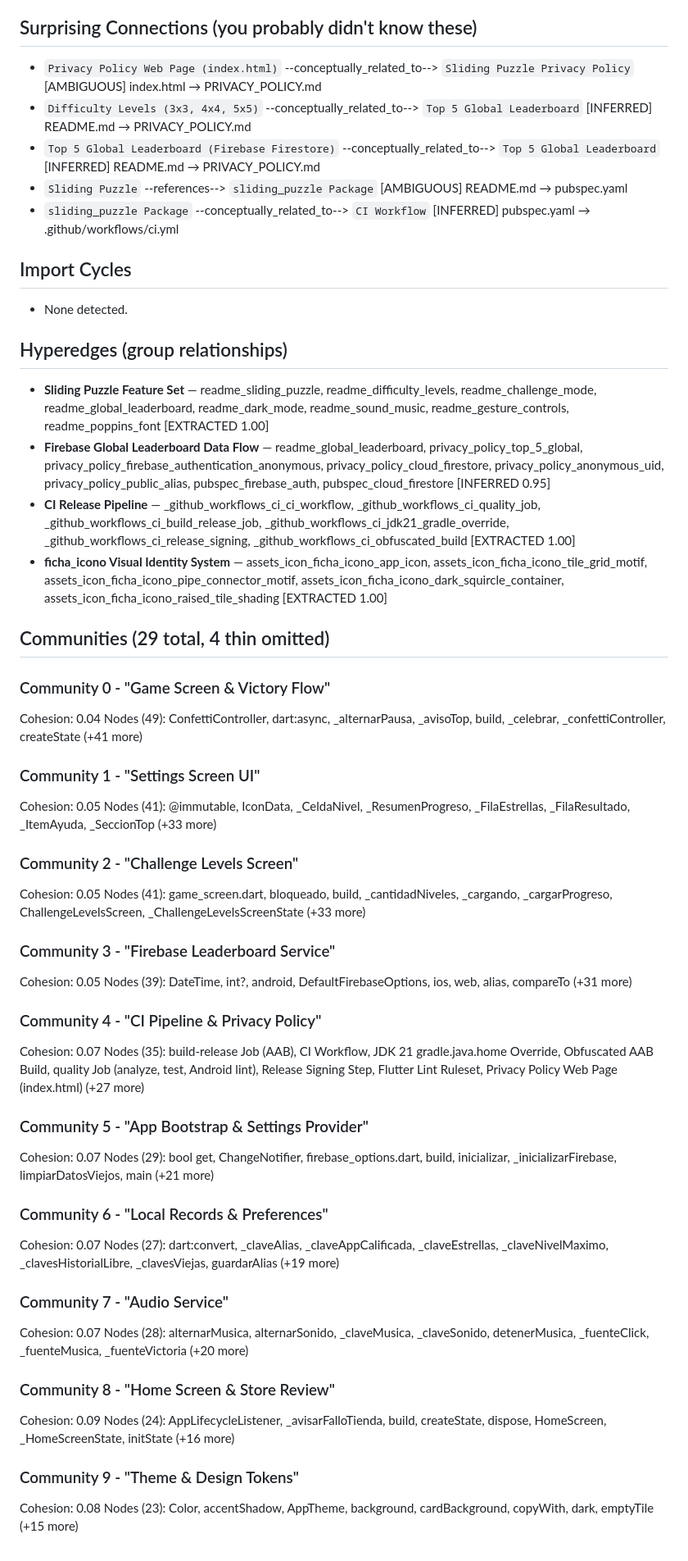
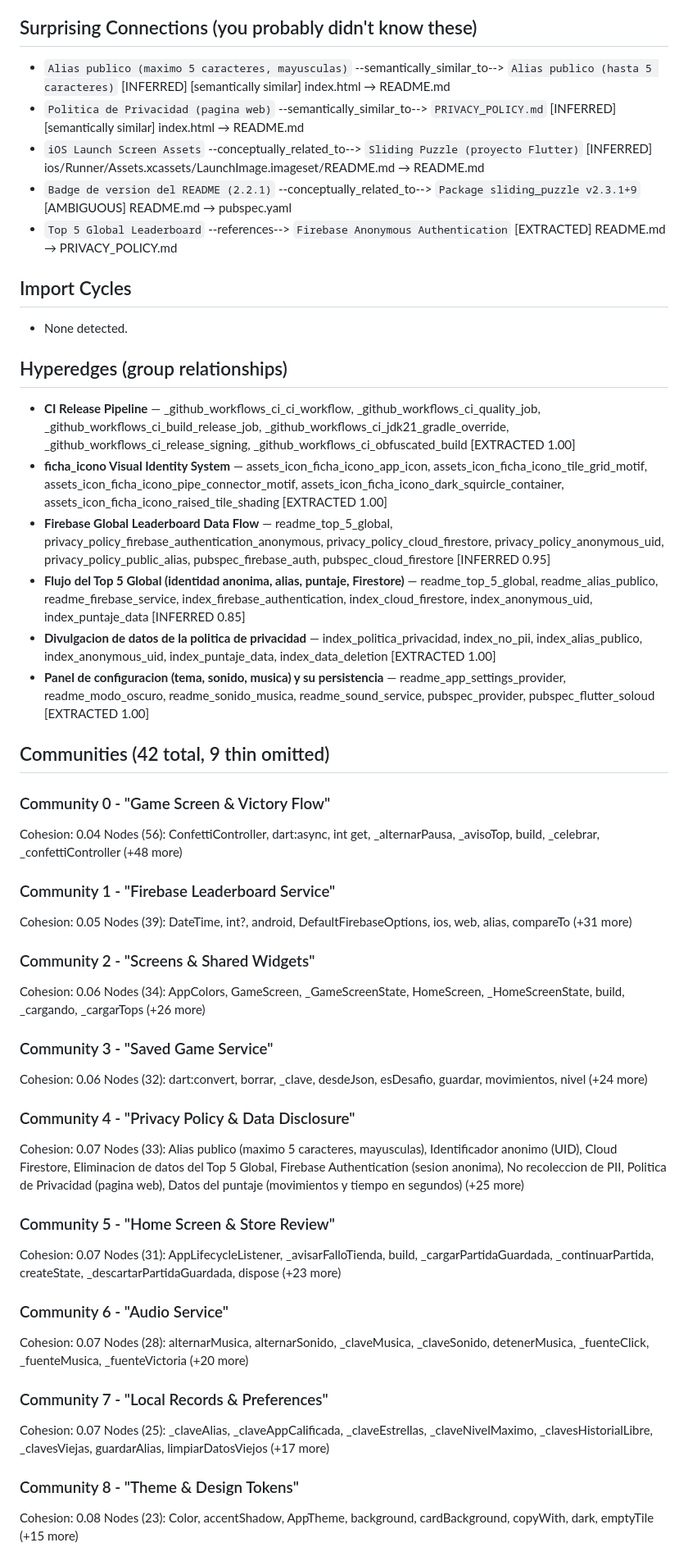
Before and after one commit to Matute0512/sliding-puzzle, a Markdown page: graphify-out/GRAPH_REPORT.md, the part around one of its changes. Shown at 82% size. Drawn GitHub-style.

Commit message:
chore: update graphify docs after v2.3.1 hotfix
Co-Authored-By: Claude Code <noreply@anthropic.com>

```diff
--- a/graphify-out/GRAPH_REPORT.md
+++ b/graphify-out/GRAPH_REPORT.md
@@ -50,64 +63,62 @@
 
 ## Surprising Connections (you probably didn't know these)
-- `Privacy Policy Web Page (index.html)` --conceptually_related_to--> `Sliding Puzzle Privacy Policy`  [AMBIGUOUS]
-  index.html → PRIVACY_POLICY.md
-- `Difficulty Levels (3x3, 4x4, 5x5)` --conceptually_related_to--> `Top 5 Global Leaderboard`  [INFERRED]
+- `Alias publico (maximo 5 caracteres, mayusculas)` --semantically_similar_to--> `Alias publico (hasta 5 caracteres)`  [INFERRED] [semantically similar]
+  index.html → README.md
+- `Politica de Privacidad (pagina web)` --semantically_similar_to--> `PRIVACY_POLICY.md`  [INFERRED] [semantically similar]
+  index.html → README.md
+- `iOS Launch Screen Assets` --conceptually_related_to--> `Sliding Puzzle (proyecto Flutter)`  [INFERRED]
+  ios/Runner/Assets.xcassets/LaunchImage.imageset/README.md → README.md
+- `Badge de version del README (2.2.1)` --conceptually_related_to--> `Package sliding_puzzle v2.3.1+9`  [AMBIGUOUS]
+  README.md → pubspec.yaml
+- `Top 5 Global Leaderboard` --references--> `Firebase Anonymous Authentication`  [EXTRACTED]
   README.md → PRIVACY_POLICY.md
-- `Top 5 Global Leaderboard (Firebase Firestore)` --conceptually_related_to--> `Top 5 Global Leaderboard`  [INFERRED]
-  README.md → PRIVACY_POLICY.md
-- `Sliding Puzzle` --references--> `sliding_puzzle Package`  [AMBIGUOUS]
-  README.md → pubspec.yaml
-- `sliding_puzzle Package` --conceptually_related_to--> `CI Workflow`  [INFERRED]
-  pubspec.yaml → .github/workflows/ci.yml
 
 ## Import Cycles
 - None detected.
 
 ## Hyperedges (group relationships)
-- **Sliding Puzzle Feature Set** — readme_sliding_puzzle, readme_difficulty_levels, readme_challenge_mode, readme_global_leaderboard, readme_dark_mode, readme_sound_music, readme_gesture_controls, readme_poppins_font [EXTRACTED 1.00]
-- **Firebase Global Leaderboard Data Flow** — readme_global_leaderboard, privacy_policy_top_5_global, privacy_policy_firebase_authentication_anonymous, privacy_policy_cloud_firestore, privacy_policy_anonymous_uid, privacy_policy_public_alias, pubspec_firebase_auth, pubspec_cloud_firestore [INFERRED 0.95]
 - **CI Release Pipeline** — _github_workflows_ci_ci_workflow, _github_workflows_ci_quality_job, _github_workflows_ci_build_release_job, _github_workflows_ci_jdk21_gradle_override, _github_workflows_ci_release_signing, _github_workflows_ci_obfuscated_build [EXTRACTED 1.00]
 - **ficha_icono Visual Identity System** — assets_icon_ficha_icono_app_icon, assets_icon_ficha_icono_tile_grid_motif, assets_icon_ficha_icono_pipe_connector_motif, assets_icon_ficha_icono_dark_squircle_container, assets_icon_ficha_icono_raised_tile_shading [EXTRACTED 1.00]
+- **Firebase Global Leaderboard Data Flow** — readme_top_5_global, privacy_policy_firebase_authentication_anonymous, privacy_policy_cloud_firestore, privacy_policy_anonymous_uid, privacy_policy_public_alias, pubspec_firebase_auth, pubspec_cloud_firestore [INFERRED 0.95]
+- **Flujo del Top 5 Global (identidad anonima, alias, puntaje, Firestore)** — readme_top_5_global, readme_alias_publico, readme_firebase_service, index_firebase_authentication, index_cloud_firestore, index_anonymous_uid, index_puntaje_data [INFERRED 0.85]
+- **Divulgacion de datos de la politica de privacidad** — index_politica_privacidad, index_no_pii, index_alias_publico, index_anonymous_uid, index_puntaje_data, index_data_deletion [EXTRACTED 1.00]
+- **Panel de configuracion (tema, sonido, musica) y su persistencia** — readme_app_settings_provider, readme_modo_oscuro, readme_sonido_musica, readme_sound_service, pubspec_provider, pubspec_flutter_soloud [EXTRACTED 1.00]
 
-## Communities (29 total, 4 thin omitted)
+## Communities (42 total, 9 thin omitted)
 
 ### Community 0 - "Game Screen & Victory Flow"
 Cohesion: 0.04
-Nodes (49): ConfettiController, dart:async, _alternarPausa, _avisoTop, build, _celebrar, _confettiController, createState (+41 more)
+Nodes (56): ConfettiController, dart:async, int get, _alternarPausa, _avisoTop, build, _celebrar, _confettiController (+48 more)
 
-### Community 1 - "Settings Screen UI"
-Cohesion: 0.05
-Nodes (41): @immutable, IconData, _CeldaNivel, _ResumenProgreso, _FilaEstrellas, _FilaResultado, _ItemAyuda, _SeccionTop (+33 more)
-
-### Community 2 - "Challenge Levels Screen"
-Cohesion: 0.05
-Nodes (41): game_screen.dart, bloqueado, build, _cantidadNiveles, _cargando, _cargarProgreso, ChallengeLevelsScreen, _ChallengeLevelsScreenState (+33 more)
-
-### Community 3 - "Firebase Leaderboard Service"
+### Community 1 - "Firebase Leaderboard Service"
 Cohesion: 0.05
 Nodes (39): DateTime, int?, android, DefaultFirebaseOptions, ios, web, alias, compareTo (+31 more)
 
-### Community 4 - "CI Pipeline & Privacy Policy"
+### Community 2 - "Screens & Shared Widgets"
+Cohesion: 0.06
+Nodes (34): AppColors, GameScreen, _GameScreenState, HomeScreen, _HomeScreenState, build, _cargando, _cargarTops (+26 more)
+
+### Community 3 - "Saved Game Service"
+Cohesion: 0.06
+Nodes (32): dart:convert, borrar, _clave, desdeJson, esDesafio, guardar, movimientos, nivel (+24 more)
+
+### Community 4 - "Privacy Policy & Data Disclosure"
 Cohesion: 0.07
-Nodes (35): build-release Job (AAB), CI Workflow, JDK 21 gradle.java.home Override, Obfuscated AAB Build, quality Job (analyze, test, Android lint), Release Signing Step, Flutter Lint Ruleset, Privacy Policy Web Page (index.html) (+27 more)
+Nodes (33): Alias publico (maximo 5 caracteres, mayusculas), Identificador anonimo (UID), Cloud Firestore, Eliminacion de datos del Top 5 Global, Firebase Authentication (sesion anonima), No recoleccion de PII, Politica de Privacidad (pagina web), Datos del puntaje (movimientos y tiempo en segundos) (+25 more)
 
-### Community 5 - "App Bootstrap & Settings Provider"
+### Community 5 - "Home Screen & Store Review"
 Cohesion: 0.07
-Nodes (29): bool get, ChangeNotifier, firebase_options.dart, build, inicializar, _inicializarFirebase, limpiarDatosViejos, main (+21 more)
+Nodes (31): AppLifecycleListener, _avisarFalloTienda, build, _cargarPartidaGuardada, _continuarPartida, createState, _descartarPartidaGuardada, dispose (+23 more)
 
-### Community 6 - "Local Records & Preferences"
-Cohesion: 0.07
-Nodes (27): dart:convert, _claveAlias, _claveAppCalificada, _claveEstrellas, _claveNivelMaximo, _clavesHistorialLibre, _clavesViejas, guardarAlias (+19 more)
-
-### Community 7 - "Audio Service"
+### Community 6 - "Audio Service"
 Cohesion: 0.07
 Nodes (28): alternarMusica, alternarSonido, _claveMusica, _claveSonido, detenerMusica, _fuenteClick, _fuenteMusica, _fuenteVictoria (+20 more)
 
-### Community 8 - "Home Screen & Store Review"
-Cohesion: 0.09
-Nodes (24): AppLifecycleListener, _avisarFalloTienda, build, createState, dispose, HomeScreen, _HomeScreenState, initState (+16 more)
+### Community 7 - "Local Records & Preferences"
+Cohesion: 0.07
+Nodes (25): _claveAlias, _claveAppCalificada, _claveEstrellas, _claveNivelMaximo, _clavesHistorialLibre, _clavesViejas, guardarAlias, limpiarDatosViejos (+17 more)
 
-### Community 9 - "Theme & Design Tokens"
+### Community 8 - "Theme & Design Tokens"
 Cohesion: 0.08
 Nodes (23): Color, accentShadow, AppTheme, background, cardBackground, copyWith, dark, emptyTile (+15 more)
 
```
Also changed, not shown: other parts of graphify-out/GRAPH_REPORT.md (+97 -50 lines).
